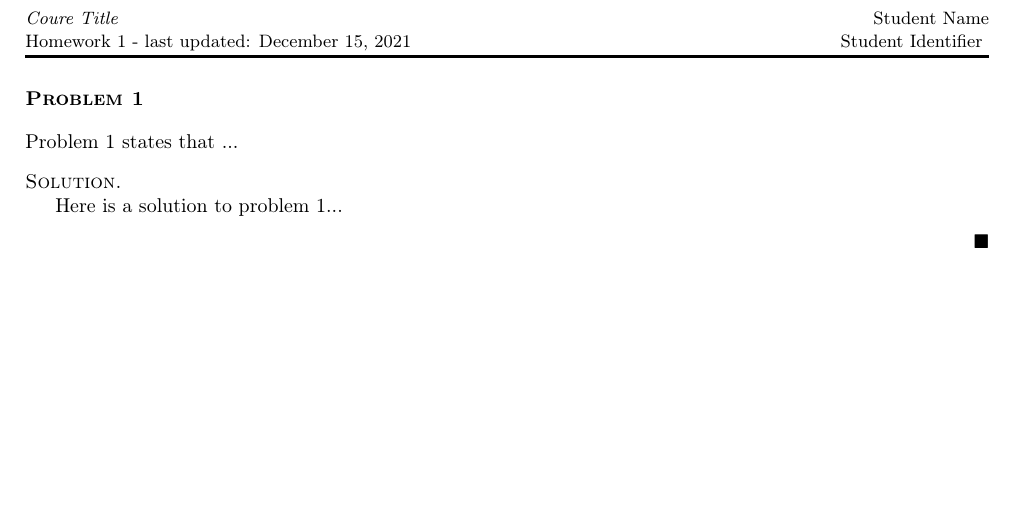
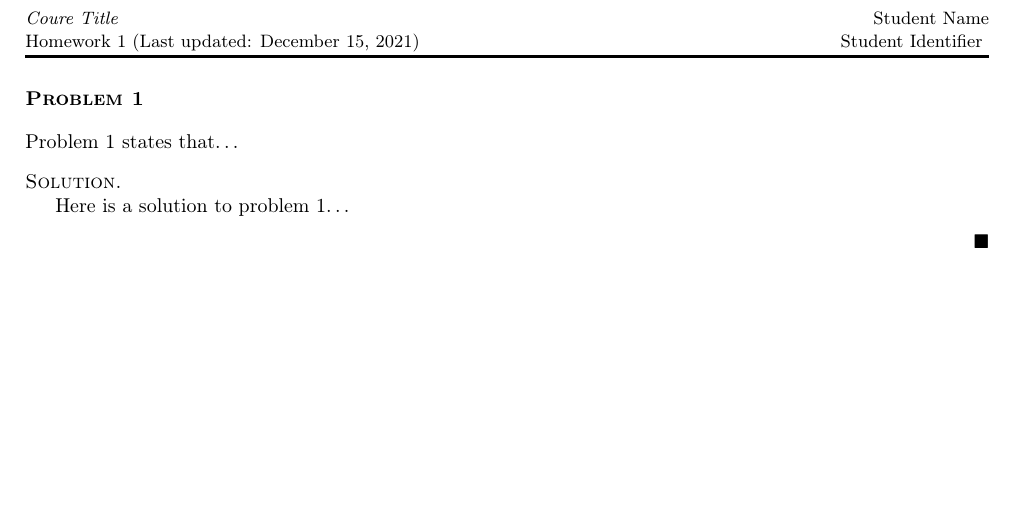
Before and after one commit to AcademTeX/course-repo-template, a LaTeX problem sheet (homework/homework01/hwk01.tex, which reads homework/homework01/problems/problem01.tex): part of the page, cut so that both start at the same text. Compiled offline with pdfLaTeX.

Commit message:
fix(hwk): Fixing chktex errors

```diff
--- a/homework/homework01/hwk01.tex
+++ b/homework/homework01/hwk01.tex
@@ -17,8 +17,8 @@
 \fancyhf{}
 \renewcommand{\headrulewidth}{1.5pt}
 \lhead{
-    {\small {\it Coure Title}}\\
-    {\small Homework 1 - last updated: \today}
+    {\small {\it Coure Title\/}}\\
+    {\small Homework 1 (Last updated: \today)}
 }
 \rhead{
     {\small Student Name}\\
--- a/homework/homework01/problems/problem01.tex
+++ b/homework/homework01/problems/problem01.tex
@@ -4,9 +4,9 @@
 
 
 \section*{Problem 1}\label{prob:1}
-Problem 1 states that ...
+Problem 1 states that\ldots
 \begin{solution}
-Here is a solution to problem 1...
+Here is a solution to problem 1\ldots
 \end{solution}
 
 \end{document}
```
